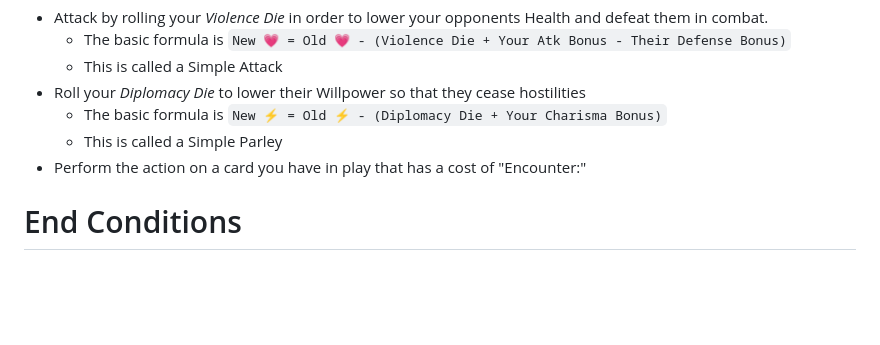
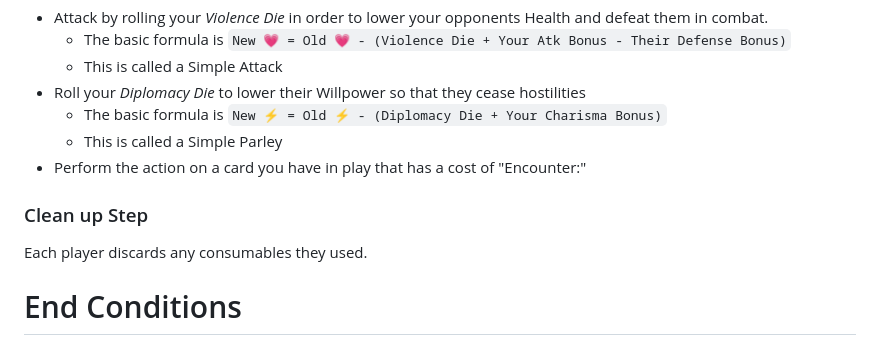
Before and after one commit to joeldipops/TableTop, a Markdown page: AdventurerFactory/README.md, the part around the change. Drawn GitHub-style; blank space fills up the shorter version.

Commit message:
Added rule to aid readability.

```diff
--- a/AdventurerFactory/README.md
+++ b/AdventurerFactory/README.md
@@ -70,6 +70,9 @@ In the encounter step, you may do one of the following.
     - This is called a Simple Parley
 - Perform the action on a card you have in play that has a cost of "Encounter:"
 
+### Clean up Step
+Each player discards any consumables they used.
+
 # End Conditions
 - When a player has 0 💗 or 0 ⚡ at the end of a turn.
 - When a player has 0 cards in their deck AND did not Play a card on their turn.
```
